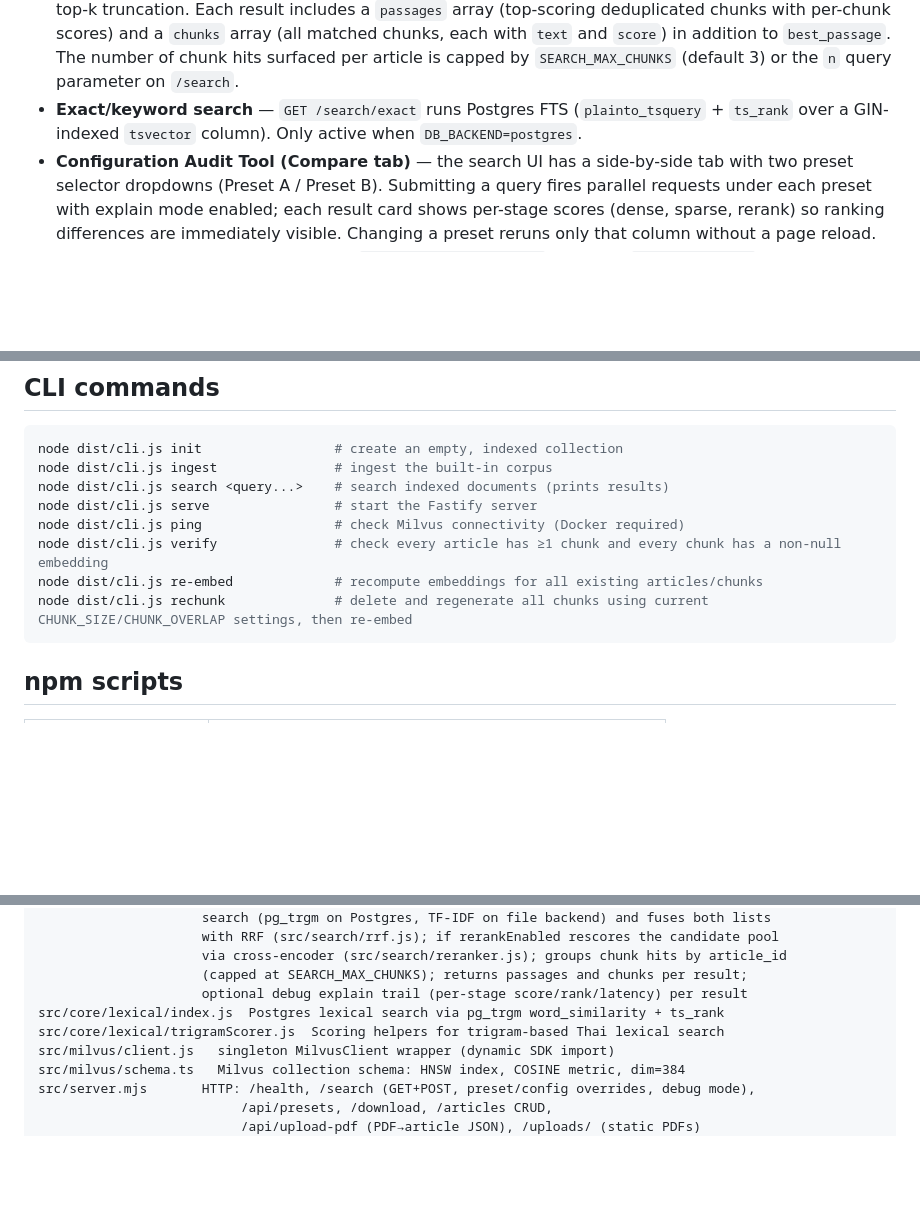
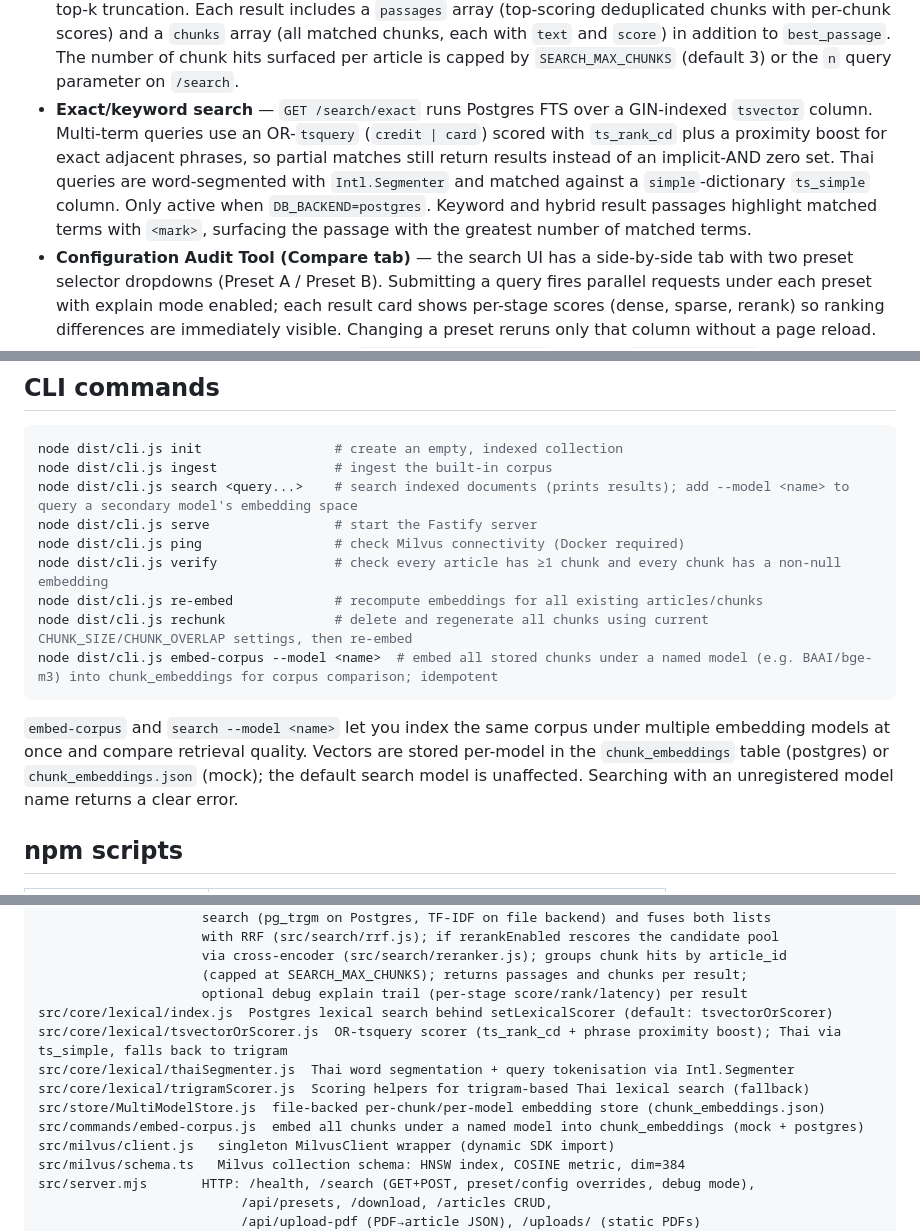
Before and after one commit to zealchaiwut/vector-search-demo, a Markdown page: README.md, 3 parts joined by grey strips. GitHub-like rendering; blank space fills up the shorter version.

````diff
--- a/README.md
+++ b/README.md
@@ -35,8 +35,13 @@ for download. Includes a recall@k evaluation harness.
   each with `text` and `score`) in addition to `best_passage`. The number of chunk hits
   surfaced per article is capped by `SEARCH_MAX_CHUNKS` (default 3) or the `n` query
   parameter on `/search`.
-- **Exact/keyword search** — `GET /search/exact` runs Postgres FTS (`plainto_tsquery` +
-  `ts_rank` over a GIN-indexed `tsvector` column). Only active when `DB_BACKEND=postgres`.
+- **Exact/keyword search** — `GET /search/exact` runs Postgres FTS over a GIN-indexed
+  `tsvector` column. Multi-term queries use an OR-`tsquery` (`credit | card`) scored with
+  `ts_rank_cd` plus a proximity boost for exact adjacent phrases, so partial matches still
+  return results instead of an implicit-AND zero set. Thai queries are word-segmented with
+  `Intl.Segmenter` and matched against a `simple`-dictionary `ts_simple` column. Only active
+  when `DB_BACKEND=postgres`. Keyword and hybrid result passages highlight matched terms with
+  `<mark>`, surfacing the passage with the greatest number of matched terms.
 - **Configuration Audit Tool (Compare tab)** — the search UI has a side-by-side tab
   with two preset selector dropdowns (Preset A / Preset B). Submitting a query fires
   parallel requests under each preset with explain mode enabled; each result card shows
@@ -102,13 +107,20 @@ node dist/cli.js ping                            # check Milvus (requires milvus
 ```sh
 node dist/cli.js init                 # create an empty, indexed collection
 node dist/cli.js ingest               # ingest the built-in corpus
-node dist/cli.js search <query...>    # search indexed documents (prints results)
+node dist/cli.js search <query...>    # search indexed documents (prints results); add --model <name> to query a secondary model's embedding space
 node dist/cli.js serve                # start the Fastify server
 node dist/cli.js ping                 # check Milvus connectivity (Docker required)
 node dist/cli.js verify               # check every article has ≥1 chunk and every chunk has a non-null embedding
 node dist/cli.js re-embed             # recompute embeddings for all existing articles/chunks
 node dist/cli.js rechunk              # delete and regenerate all chunks using current CHUNK_SIZE/CHUNK_OVERLAP settings, then re-embed
+node dist/cli.js embed-corpus --model <name>  # embed all stored chunks under a named model (e.g. BAAI/bge-m3) into chunk_embeddings for corpus comparison; idempotent
 ```
+
+`embed-corpus` and `search --model <name>` let you index the same corpus under
+multiple embedding models at once and compare retrieval quality. Vectors are
+stored per-model in the `chunk_embeddings` table (postgres) or
+`chunk_embeddings.json` (mock); the default search model is unaffected.
+Searching with an unregistered model name returns a clear error.
 
 ## npm scripts
 
@@ -361,8 +373,12 @@ src/search/index.js  normalises query, embeds with "query: " e5 prefix, runs den
                      via cross-encoder (src/search/reranker.js); groups chunk hits by article_id
                      (capped at SEARCH_MAX_CHUNKS); returns passages and chunks per result;
                      optional debug explain trail (per-stage score/rank/latency) per result
-src/core/lexical/index.js  Postgres lexical search via pg_trgm word_similarity + ts_rank
-src/core/lexical/trigramScorer.js  Scoring helpers for trigram-based Thai lexical search
+src/core/lexical/index.js  Postgres lexical search behind setLexicalScorer (default: tsvectorOrScorer)
+src/core/lexical/tsvectorOrScorer.js  OR-tsquery scorer (ts_rank_cd + phrase proximity boost); Thai via ts_simple, falls back to trigram
+src/core/lexical/thaiSegmenter.js  Thai word segmentation + query tokenisation via Intl.Segmenter
+src/core/lexical/trigramScorer.js  Scoring helpers for trigram-based Thai lexical search (fallback)
+src/store/MultiModelStore.js  file-backed per-chunk/per-model embedding store (chunk_embeddings.json)
+src/commands/embed-corpus.js  embed all chunks under a named model into chunk_embeddings (mock + postgres)
 src/milvus/client.js   singleton MilvusClient wrapper (dynamic SDK import)
 src/milvus/schema.ts   Milvus collection schema: HNSW index, COSINE metric, dim=384
 src/server.mjs       HTTP: /health, /search (GET+POST, preset/config overrides, debug mode),
````
Also changed, not shown: CHANGELOG.md (+6 -0 lines), SCHEMA.md (+29 -1 lines).
